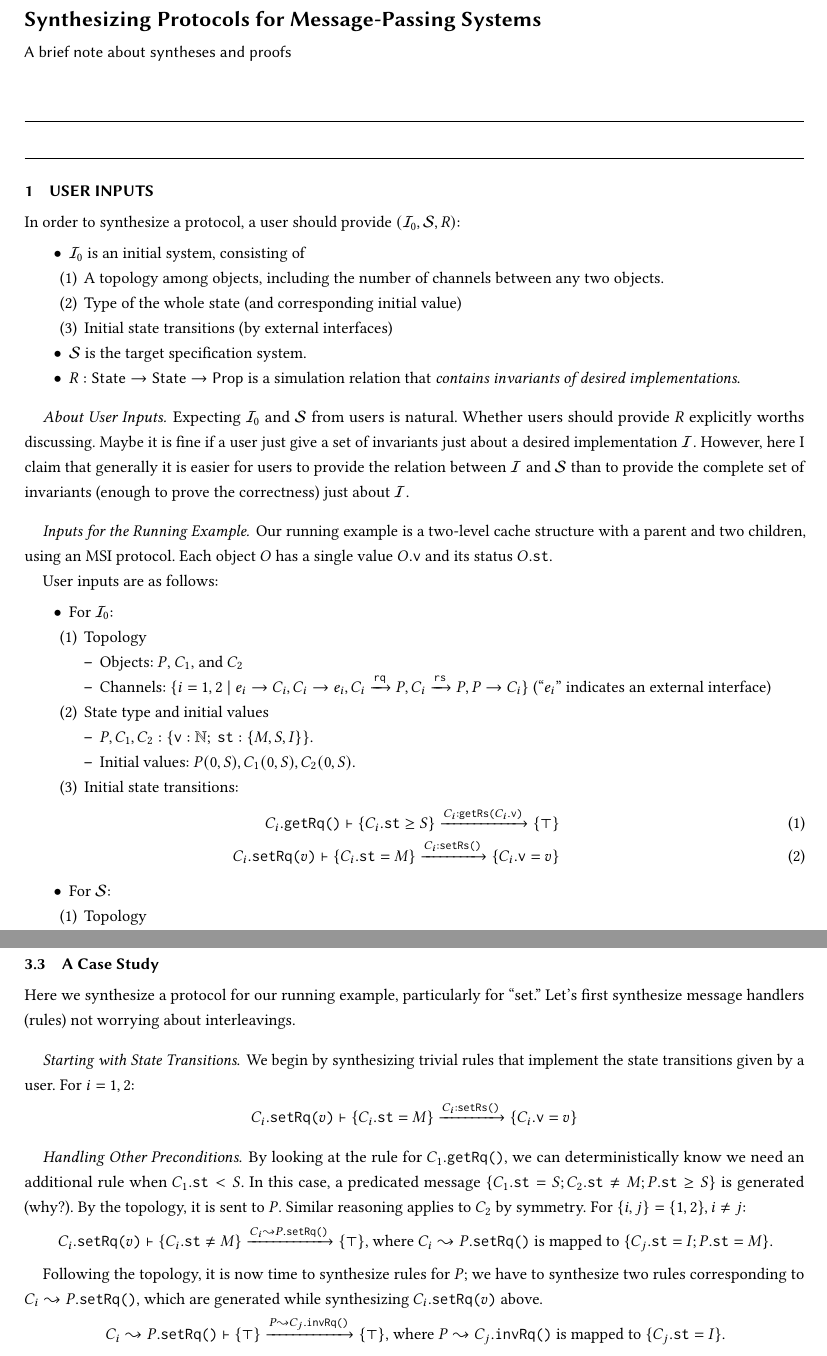
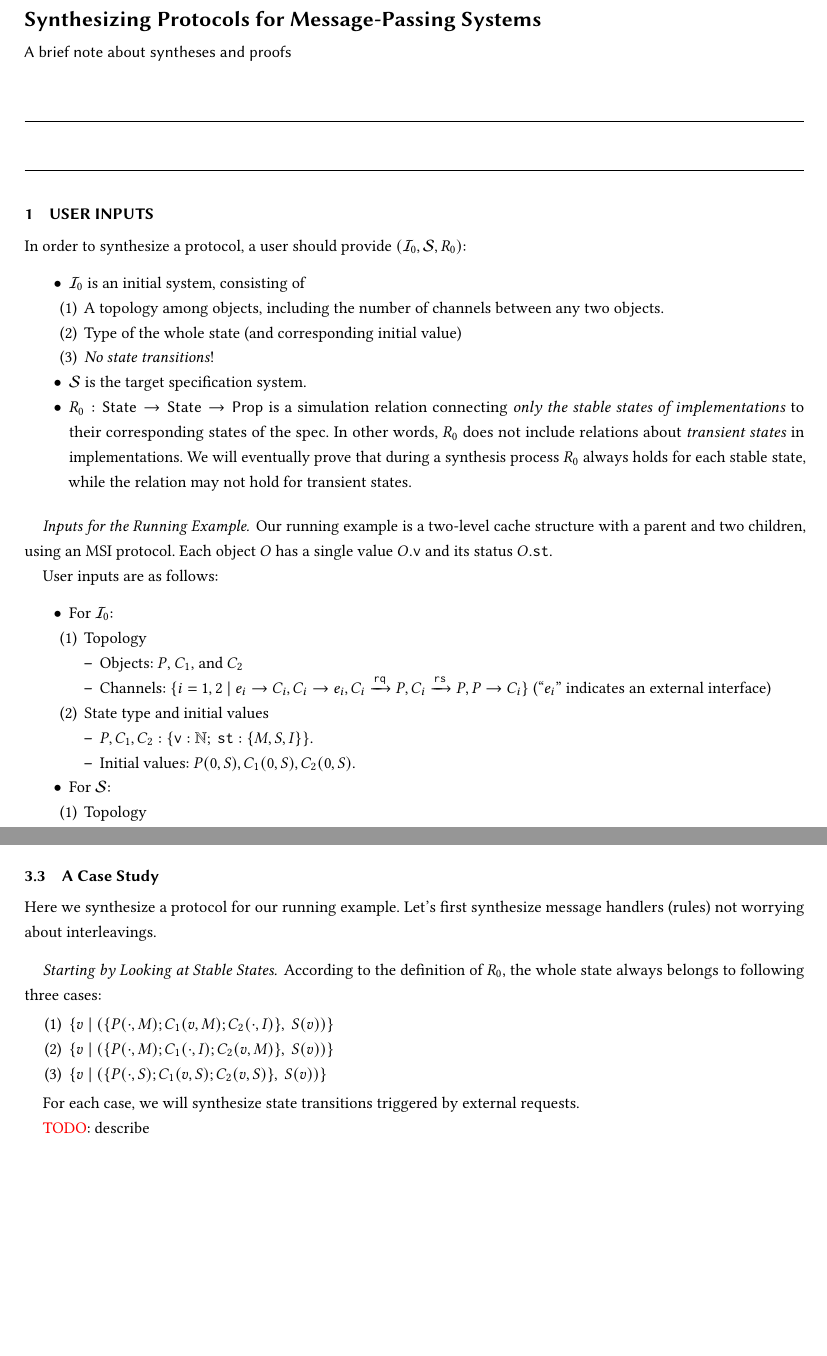
Before and after one commit to mit-plv/hemiola, a LaTeX paper (doc/main.tex): two parts of pages 1 and 5 of 6 before the commit and two parts of pages 1 and 5 of 5 after it, joined at a grey line, cut so that both start at the same text, the shorter picture padded with empty space. Compiled offline with pdfLaTeX.

Commit message:
Now the synthesis idea is quite solid

```diff
--- a/doc/main.tex
+++ b/doc/main.tex
@@ -4,6 +4,8 @@
 \usepackage{textcomp}
 \usepackage{mathtools}
 \usepackage{proof}
+\usepackage{tikz} \usetikzlibrary{cd}
+\usepackage{color}
 
 \begin{document}
 \title{Synthesizing Protocols for Message-Passing Systems}
@@ -22,6 +24,8 @@
 \maketitle
 
 %% Commands
+
+\newcommand{\todo}[1]{\textcolor{red}{TODO}: #1}
 
 \newcommand{\valOf}[1]{\ensuremath{#1.\texttt{v}}}
 \newcommand{\stOf}[1]{\ensuremath{#1.\texttt{st}}}
@@ -52,7 +56,7 @@
 \section{User Inputs}
 
 In order to synthesize a protocol, a user should provide $(\mathcal{I}_0,
-\mathcal{S}, R)$:
+\mathcal{S}, R_0)$:
 
 \begin{itemize}
 \item $\mathcal{I}_0$ is an initial system, consisting of
@@ -60,21 +64,16 @@ In order to synthesize a protocol, a user should provide $(\mathcal{I}_0,
   \item A topology among objects, including the number of channels between any
     two objects.
   \item Type of the whole state (and corresponding initial value)
-  \item Initial state transitions (by external interfaces)
+  \item \emph{No state transitions}!
   \end{enumerate}
 \item $\mathcal{S}$ is the target specification system.
-\item $R: \textsf{State} \to \textsf{State} \to \textsf{Prop}$ is a simulation
-  relation that \emph{contains invariants of desired implementations}.
+\item $R_0: \textsf{State} \to \textsf{State} \to \textsf{Prop}$ is a simulation
+  relation connecting \emph{only the stable states of implementations} to their
+  corresponding states of the spec. In other words, $R_0$ does not include
+  relations about \emph{transient states} in implementations. We will eventually
+  prove that during a synthesis process $R_0$ always holds for each stable
+  state, while the relation may not hold for transient states.
 \end{itemize}
-
-\paragraph{About User Inputs}
-Expecting $\mathcal{I}_0$ and $\mathcal{S}$ from users is natural. Whether users
-should provide $R$ explicitly worths discussing. Maybe it is fine if a user just
-give a set of invariants just about a desired implementation
-$\mathcal{I}$. However, here I claim that generally it is easier for users to
-provide the relation between $\mathcal{I}$ and $\mathcal{S}$ than to provide the
-complete set of invariants (enough to prove the correctness) just about
-$\mathcal{I}$.
 
 \paragraph{Inputs for the Running Example}
 Our running example is a two-level cache structure with a parent and two
@@ -98,11 +97,6 @@ User inputs are as follows:
     \item $P, C_1, C_2: \{ \texttt{v}: \mathbb{N};\ \texttt{st}: \{M, S, I\} \}$.
     \item Initial values: $P(0, S), C_1(0, S), C_2(0, S)$.
     \end{itemize}
-  \item Initial state transitions:
-    \begin{eqnarray}
-      \msgrule{\objGetRq{C_i}}{\stOf{C_i} \geq S}{\objGetRs{C_i}{\valOf{C_i}}}{\top} \label{trs1} \\
-      \msgrule{\objSetRq{C_i}{v}}{\stOf{C_i} = M}{\objSetRs{C_i}}{\valOf{C_i} = v} \label{trs2}
-    \end{eqnarray}
   \end{enumerate}
 \item For $\mathcal{S}$:
   \begin{enumerate}
@@ -335,20 +361,30 @@ deadlocks.
 
 \subsection{A Case Study}
 
-Here we synthesize a protocol for our running example, particularly for ``set.''
-Let's first synthesize message handlers (rules) not worrying about
-interleavings.
+Here we synthesize a protocol for our running example. Let's first synthesize
+message handlers (rules) not worrying about interleavings.
 
-\paragraph{Starting with State Transitions}
+\paragraph{Starting by Looking at Stable States}
 
-We begin by synthesizing trivial rules that implement the state transitions
-given by a user. For $i = 1, 2$:
+According to the definition of $R_0$, the whole state always belongs to
+following three cases:
+
+\begin{enumerate}
+\item $\{ v\ |\ (\{ P(\cdot, M); C_1(v, M); C_2(\cdot, I) \},\ S(v)) \}$
+\item $\{ v\ |\ (\{ P(\cdot, M); C_1(\cdot, I); C_2(v, M) \},\ S(v)) \}$
+\item $\{ v\ |\ (\{ P(\cdot, S); C_1(v, S); C_2(v, S) \},\ S(v)) \}$
+\end{enumerate}
+
+For each case, we will synthesize state transitions triggered by external
+requests.
+
+\todo{describe}
+
+\iffalse %% Below code fragment is commented out
 
 \begin{center}
   \msgrule{\objSetRq{C_i}{v}}{\stOf{C_i} = M}{\objSetRs{C_i}}{\valOf{C_i} = v}
 \end{center}
-
-\paragraph{Handling Other Preconditions}
 
 By looking at the rule for \objGetRq{C_1}, we can deterministically know we need
 an additional rule when $\stOf{C_1} < S$. In this case, a predicated message $\{
```
Also changed, not shown: doc/main.tex (74 more changed lines).
